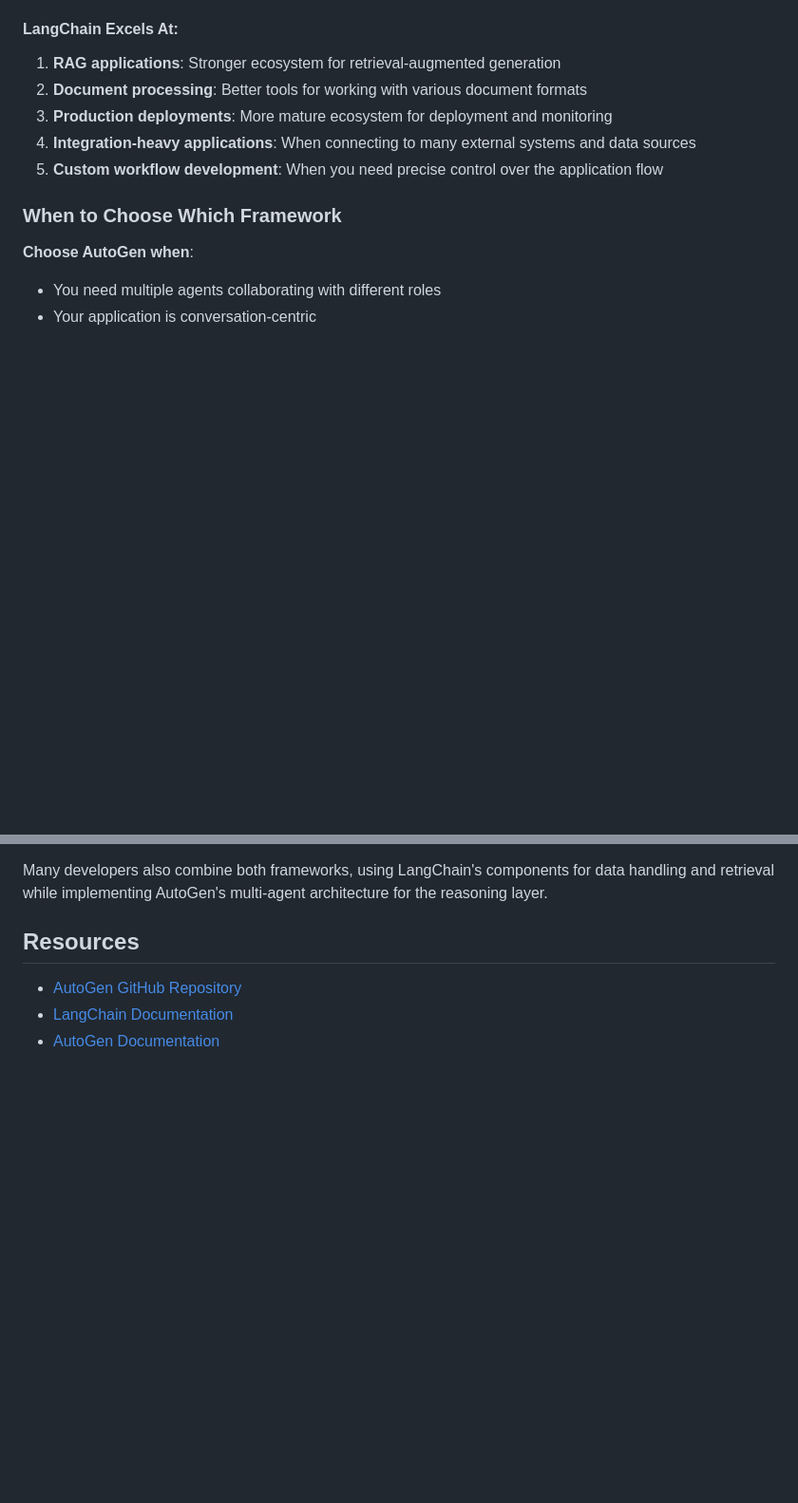
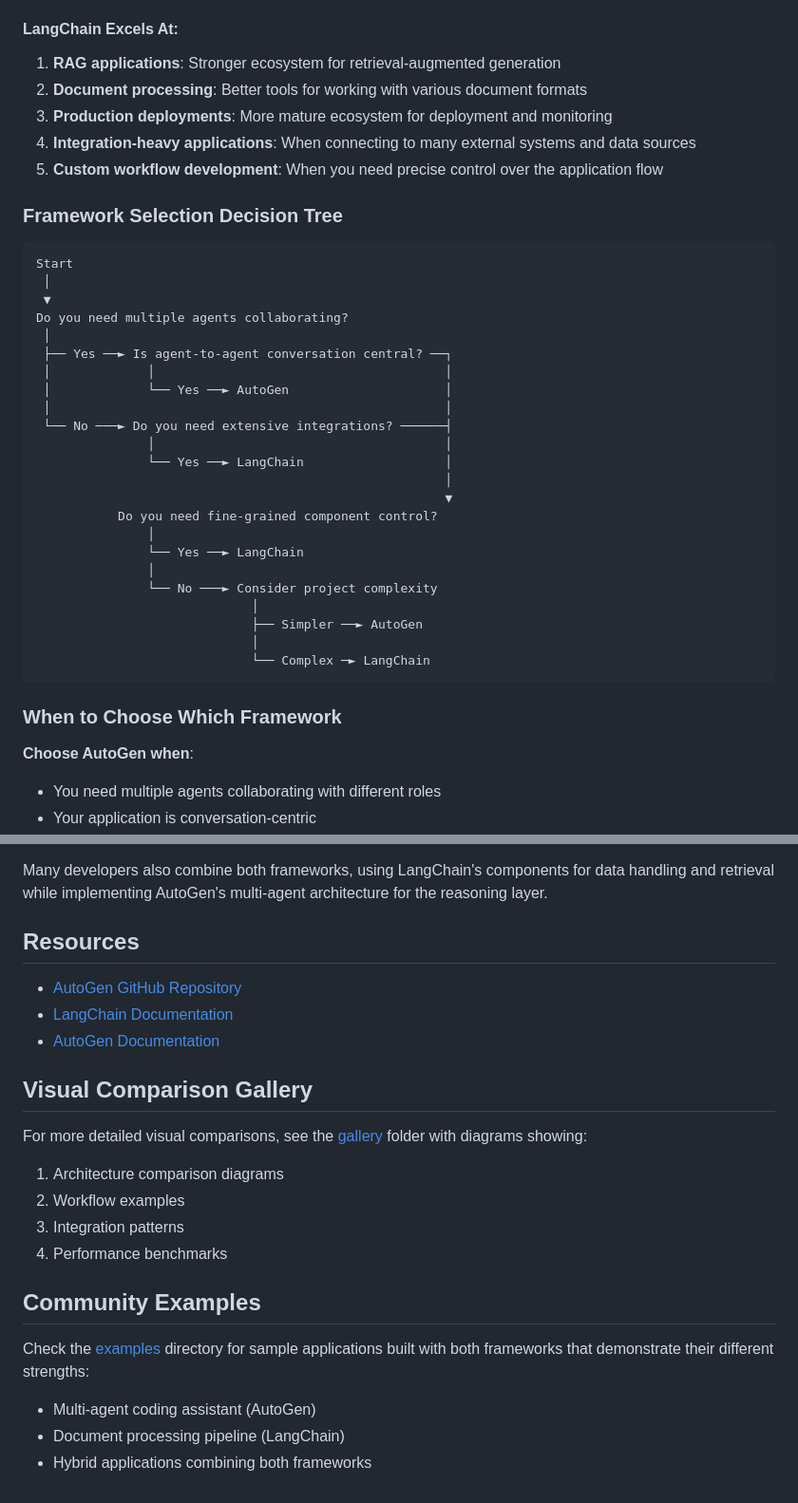
Before and after one commit to sunny092020/agentic_frameworks, a Markdown page: README.md, 2 parts joined by grey strips. Shown: that part at 95% size. GitHub-like rendering; blank space fills up the shorter version.

````diff
--- a/README.md
+++ b/README.md
@@ -45,6 +126,34 @@ This repository provides a comprehensive comparison of popular agentic framework
 3. **Production deployments**: More mature ecosystem for deployment and monitoring
 4. **Integration-heavy applications**: When connecting to many external systems and data sources
 5. **Custom workflow development**: When you need precise control over the application flow
+
+### Framework Selection Decision Tree
+
+```
+Start
+ │
+ ▼
+Do you need multiple agents collaborating?
+ │
+ ├── Yes ──► Is agent-to-agent conversation central? ──┐
+ │             │                                       │
+ │             └── Yes ──► AutoGen                     │
+ │                                                     │
+ └── No ───► Do you need extensive integrations? ──────┤
+               │                                       │
+               └── Yes ──► LangChain                   │
+                                                       │
+                                                       ▼
+           Do you need fine-grained component control?
+               │
+               └── Yes ──► LangChain
+               │
+               └── No ───► Consider project complexity
+                             │
+                             ├── Simpler ──► AutoGen
+                             │
+                             └── Complex ─► LangChain
+```
 
 ### When to Choose Which Framework
 
@@ -74,3 +183,20 @@ Many developers also combine both frameworks, using LangChain's components for d
 - [AutoGen GitHub Repository](https://github.com/microsoft/autogen)
 - [LangChain Documentation](https://python.langchain.com/docs/get_started/introduction)
 - [AutoGen Documentation](https://microsoft.github.io/autogen/)
+
+## Visual Comparison Gallery
+
+For more detailed visual comparisons, see the [gallery](/gallery) folder with diagrams showing:
+
+1. Architecture comparison diagrams
+2. Workflow examples
+3. Integration patterns
+4. Performance benchmarks
+
+## Community Examples
+
+Check the [examples](/examples) directory for sample applications built with both frameworks that demonstrate their different strengths:
+
+- Multi-agent coding assistant (AutoGen)
+- Document processing pipeline (LangChain)
+- Hybrid applications combining both frameworks
````
Also changed, not shown: other parts of README.md (+81 -0 lines).
